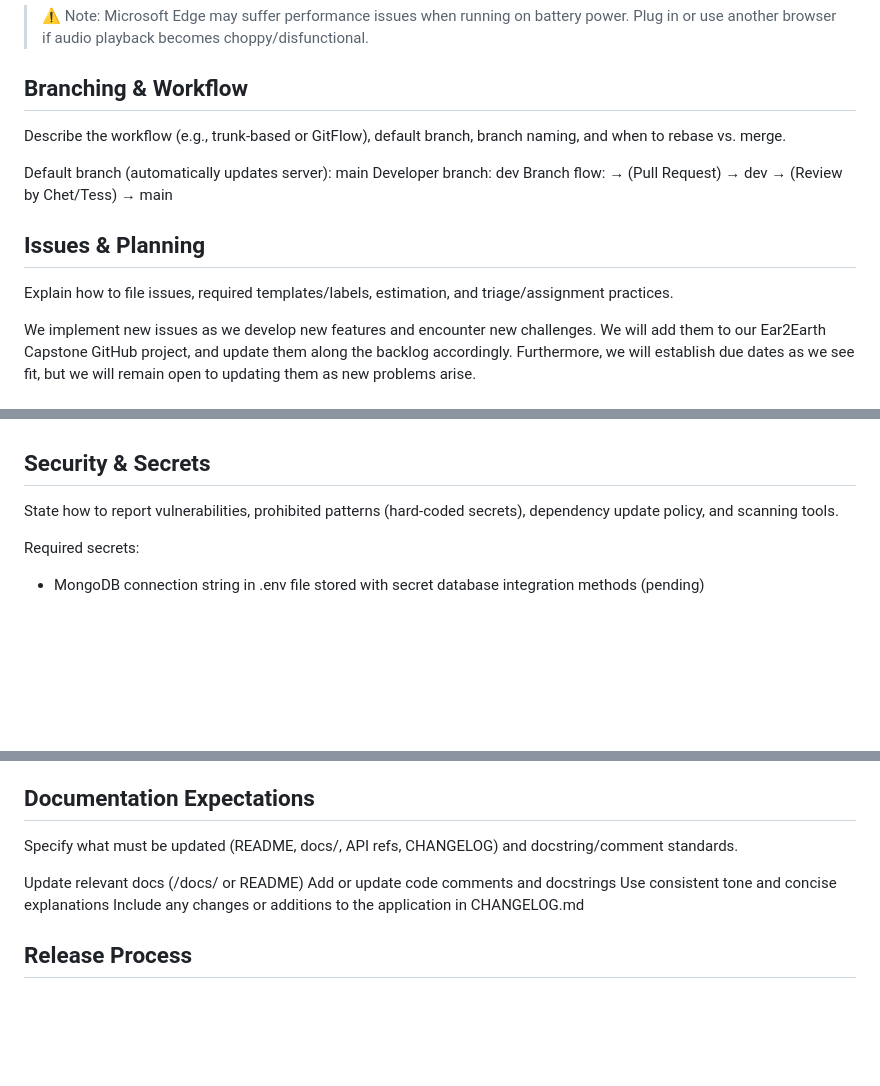
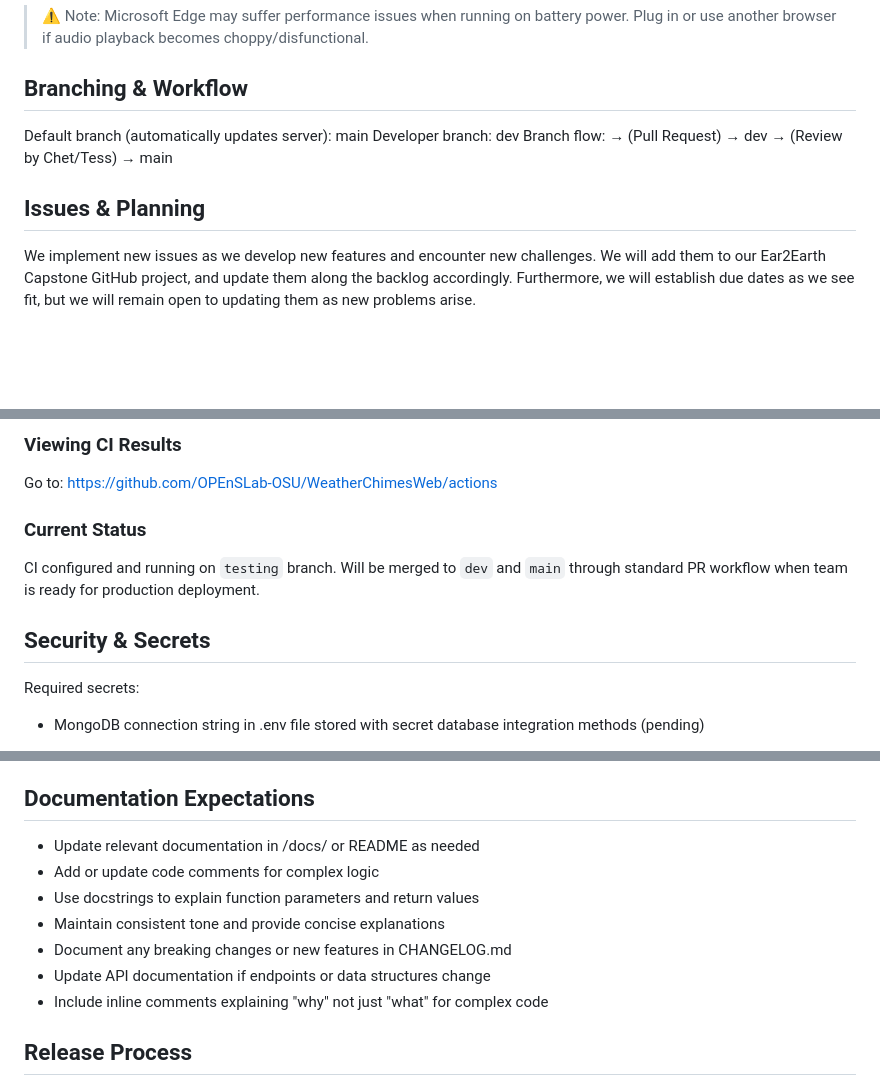
Before and after one commit to OPEnSLab-OSU/WeatherChimesWeb, a Markdown page: docs/CONTRIBUTING.md, 3 parts joined by grey strips. Drawn GitHub-style; blank space fills up the shorter version.

```diff
--- a/docs/CONTRIBUTING.md
+++ b/docs/CONTRIBUTING.md
@@ -47,16 +48,12 @@ Ensure you have the following installed:
 
 ## Branching & Workflow
 
-Describe the workflow (e.g., trunk-based or GitFlow), default branch, branch naming, and when to rebase vs. merge.
-
 Default branch (automatically updates server): main
 Developer branch: dev
 Branch flow: <feature branch> → (Pull Request) → dev → (Review by Chet/Tess) → main
 
 
 ## Issues & Planning
-
-Explain how to file issues, required templates/labels, estimation, and triage/assignment practices.
 
 We implement new issues as we develop new features and encounter new challenges. We will add them to our Ear2Earth Capstone GitHub project, and update them along the backlog accordingly. Furthermore, we will establish due dates as we see fit, but we will remain open to updating them as new problems arise.
 
@@ -116,7 +151,10 @@ We are currently in the process of establishing our CI/CD pipeline. We expect to
+### Viewing CI Results
+Go to: https://github.com/OPEnSLab-OSU/WeatherChimesWeb/actions
+
+### Current Status
+CI configured and running on `testing` branch. Will be merged to `dev` and `main` through standard PR workflow when team is ready for production deployment.
 
 ## Security & Secrets
-
-State how to report vulnerabilities, prohibited patterns (hard-coded secrets), dependency update policy, and scanning tools.
 
 
 Required secrets:
@@ -136,13 +174,13 @@ If secrets are accidentally exposed:
 
 ## Documentation Expectations
 
-Specify what must be updated (README, docs/, API refs, CHANGELOG) and docstring/comment standards.
-
-Update relevant docs (/docs/ or README)
-Add or update code comments and docstrings
-Use consistent tone and concise explanations
-Include any changes or additions to the application in CHANGELOG.md
-
+* Update relevant documentation in /docs/ or README as needed
+* Add or update code comments for complex logic
+* Use docstrings to explain function parameters and return values
+* Maintain consistent tone and provide concise explanations
+* Document any breaking changes or new features in CHANGELOG.md
+* Update API documentation if endpoints or data structures change
+* Include inline comments explaining "why" not just "what" for complex code
 
 
 
```
Also changed, not shown: other parts of docs/CONTRIBUTING.md (+54 -15 lines).
